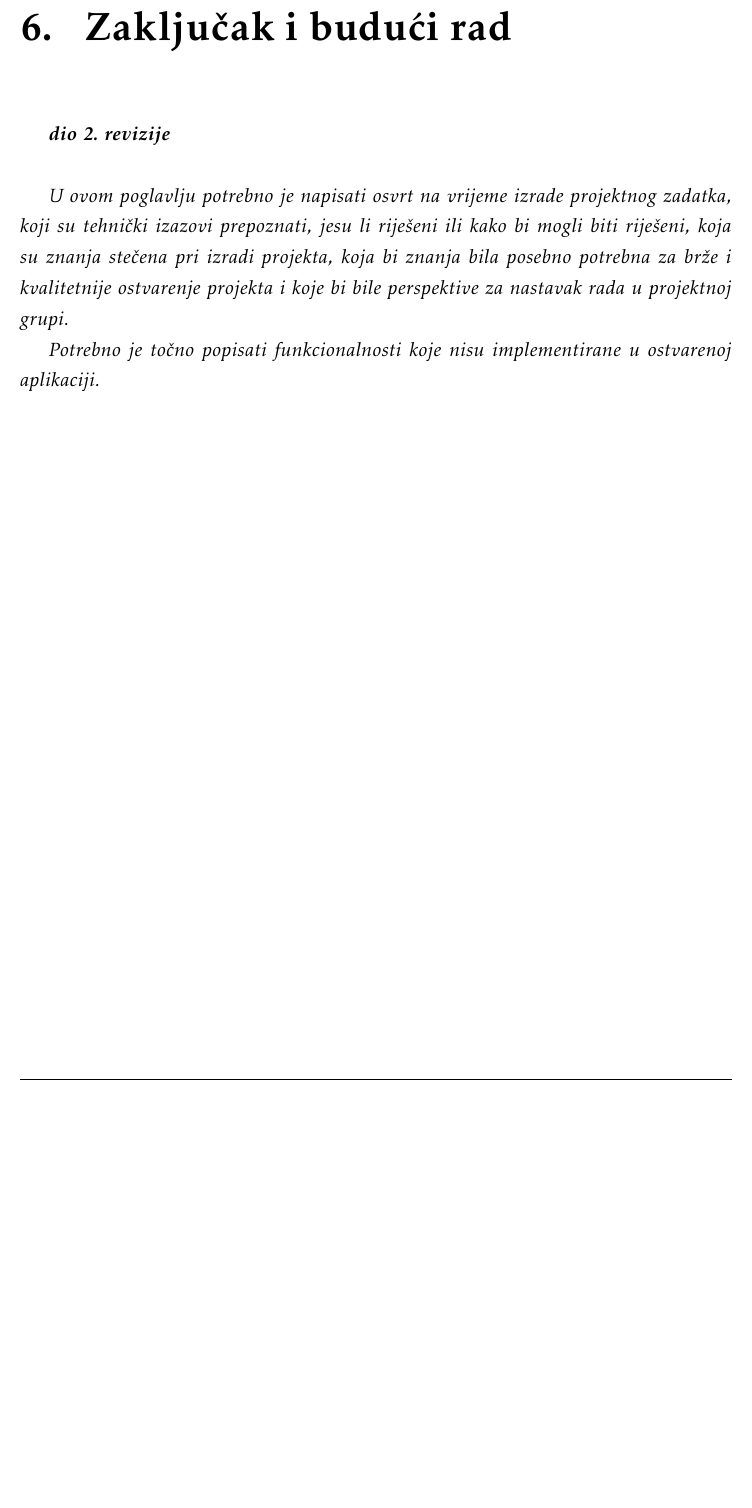
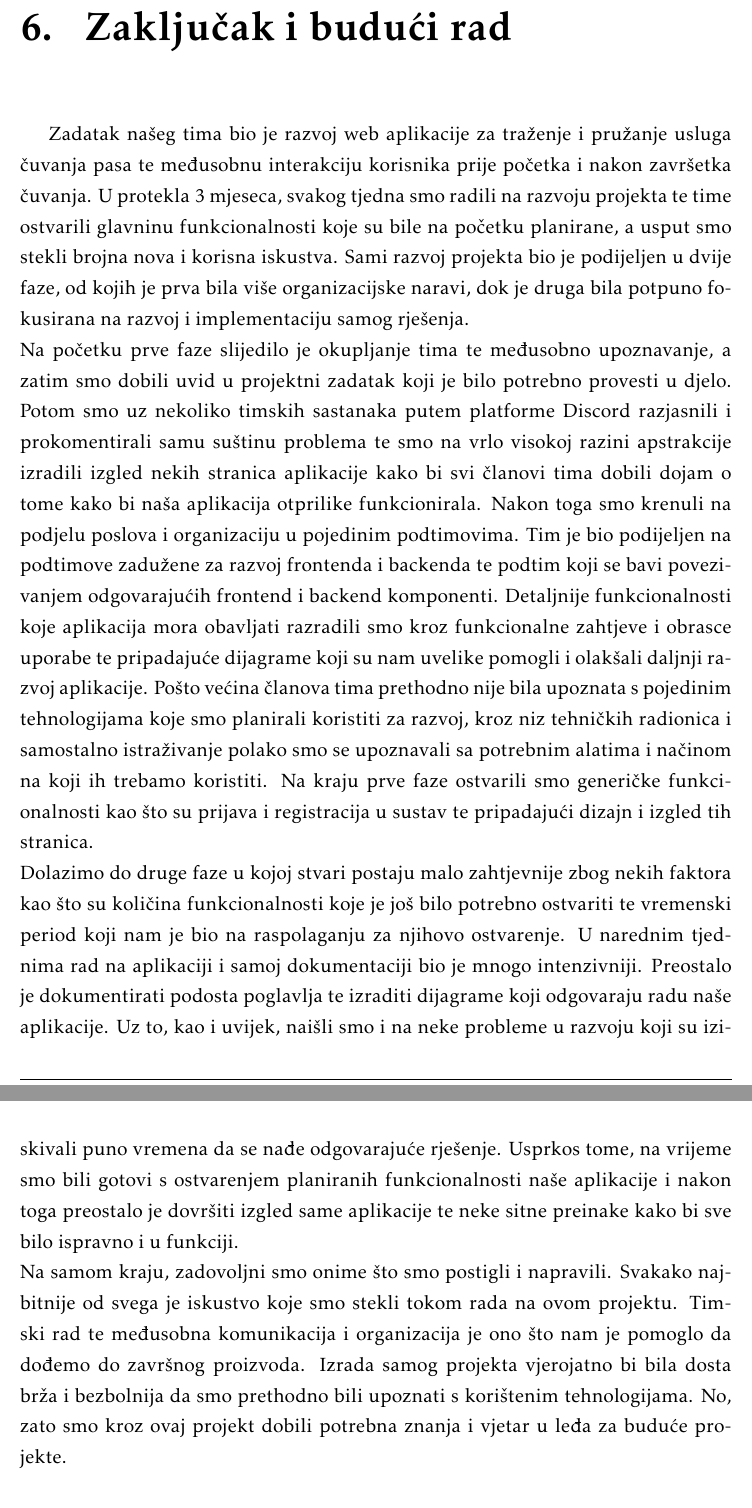
Before and after one commit to sleko01/cuvari-pasa, a LaTeX document (dokumentacija/PROGI_ProjektnaDokumentacija.tex, which reads dokumentacija/Zakljucak.tex): part of page 50 of 57 before the commit and two parts of pages 50 and 51 of 58 after it, the two joined at a grey line, cut so that both start at the same text, the shorter picture padded with empty space. Compiled offline with pdfLaTeX.

Commit message:
dodan zakljucak

```diff
--- a/dokumentacija/Zakljucak.tex
+++ b/dokumentacija/Zakljucak.tex
@@ -1,9 +1,15 @@
 \chapter{Zaključak i budući rad}
 
-		\textbf{\textit{dio 2. revizije}}\\
+		%\textbf{\textit{dio 2. revizije}}\\
 
-		 \textit{U ovom poglavlju potrebno je napisati osvrt na vrijeme izrade projektnog zadatka, koji su tehnički izazovi prepoznati, jesu li riješeni ili kako bi mogli biti riješeni, koja su znanja stečena pri izradi projekta, koja bi znanja bila posebno potrebna za brže i kvalitetnije ostvarenje projekta i koje bi bile perspektive za nastavak rada u projektnoj grupi.}
+		 %\textit{U ovom poglavlju potrebno je napisati osvrt na vrijeme izrade projektnog zadatka, koji su tehnički izazovi prepoznati, jesu li riješeni ili kako bi mogli biti riješeni, koja su znanja stečena pri izradi projekta, koja bi znanja bila posebno potrebna za brže i kvalitetnije ostvarenje projekta i koje bi bile perspektive za nastavak rada u projektnoj grupi.}
 
-		 \textit{Potrebno je točno popisati funkcionalnosti koje nisu implementirane u ostvarenoj aplikaciji.}
+		 %\textit{Potrebno je točno popisati funkcionalnosti koje nisu implementirane u ostvarenoj aplikaciji.}
+
+		Zadatak našeg tima bio je razvoj web aplikacije za traženje i pružanje usluga čuvanja pasa te međusobnu interakciju korisnika prije početka i nakon završetka čuvanja. U protekla 3 mjeseca, svakog tjedna smo radili na razvoju projekta te time ostvarili glavninu funkcionalnosti koje su bile na početku planirane, a usput smo stekli brojna nova i korisna iskustva. Sami razvoj projekta bio je podijeljen u dvije faze, od kojih je prva bila više organizacijske naravi, dok je druga bila potpuno fokusirana na razvoj i implementaciju samog rješenja.\\
+		Na početku prve faze slijedilo je okupljanje tima te međusobno upoznavanje, a zatim smo dobili uvid u projektni zadatak koji je bilo potrebno provesti u djelo. Potom smo uz nekoliko timskih sastanaka putem platforme Discord razjasnili i prokomentirali samu suštinu problema te smo na vrlo visokoj razini apstrakcije izradili izgled nekih stranica aplikacije kako bi svi članovi tima dobili dojam o tome kako bi naša aplikacija otprilike funkcionirala. Nakon toga smo krenuli na podjelu poslova i organizaciju u pojedinim podtimovima. Tim je bio podijeljen na podtimove zadužene za razvoj frontenda i backenda te podtim koji se bavi povezivanjem odgovarajućih frontend i backend komponenti. Detaljnije funkcionalnosti koje aplikacija mora obavljati razradili smo kroz funkcionalne zahtjeve i obrasce uporabe te pripadajuće dijagrame koji su nam uvelike pomogli i olakšali daljnji razvoj aplikacije. Pošto većina članova tima prethodno nije bila upoznata s pojedinim tehnologijama koje smo planirali koristiti za razvoj, kroz niz tehničkih radionica i samostalno istraživanje polako smo se upoznavali sa potrebnim alatima i načinom na koji ih trebamo koristiti. Na kraju prve faze ostvarili smo generičke funkcionalnosti kao što su prijava i registracija u sustav te pripadajući dizajn i izgled tih stranica.\\
+		Dolazimo do druge faze u kojoj stvari postaju malo zahtjevnije zbog nekih faktora kao što su količina funkcionalnosti koje je još bilo potrebno ostvariti te vremenski period koji nam je bio na raspolaganju za njihovo ostvarenje. U narednim tjednima rad na aplikaciji i samoj dokumentaciji bio je mnogo intenzivniji. Preostalo je dokumentirati podosta poglavlja te izraditi dijagrame koji odgovaraju radu naše aplikacije. Uz to, kao i uvijek, naišli smo i na neke probleme u razvoju koji su iziskivali puno vremena da se nađe odgovarajuće rješenje. Usprkos tome, na vrijeme smo bili gotovi s ostvarenjem planiranih funkcionalnosti naše aplikacije i nakon toga preostalo je dovršiti izgled same aplikacije te neke sitne preinake kako bi sve bilo ispravno i u funkciji.\\
+		Na samom kraju, zadovoljni smo onime što smo postigli i napravili. Svakako najbitnije od svega je iskustvo koje smo stekli tokom rada na ovom projektu. Timski rad te međusobna komunikacija i organizacija je ono što nam je pomoglo da dođemo do završnog proizvoda. Izrada samog projekta vjerojatno bi bila dosta brža i bezbolnija da smo prethodno bili upoznati s korištenim tehnologijama. No, zato smo kroz ovaj projekt dobili potrebna znanja i vjetar u leđa za buduće projekte.\\
+
 
 		\eject
```
Also changed, not shown: dokumentacija/PROGI_ProjektnaDokumentacija.pdf, 7 other files.
